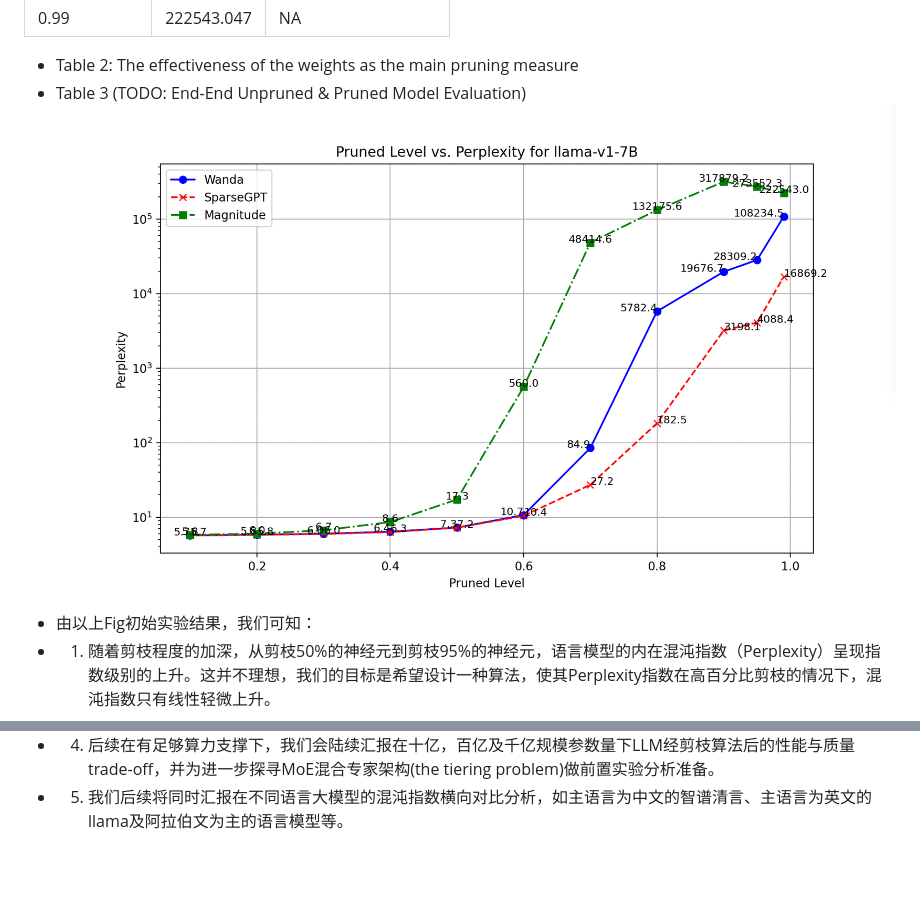
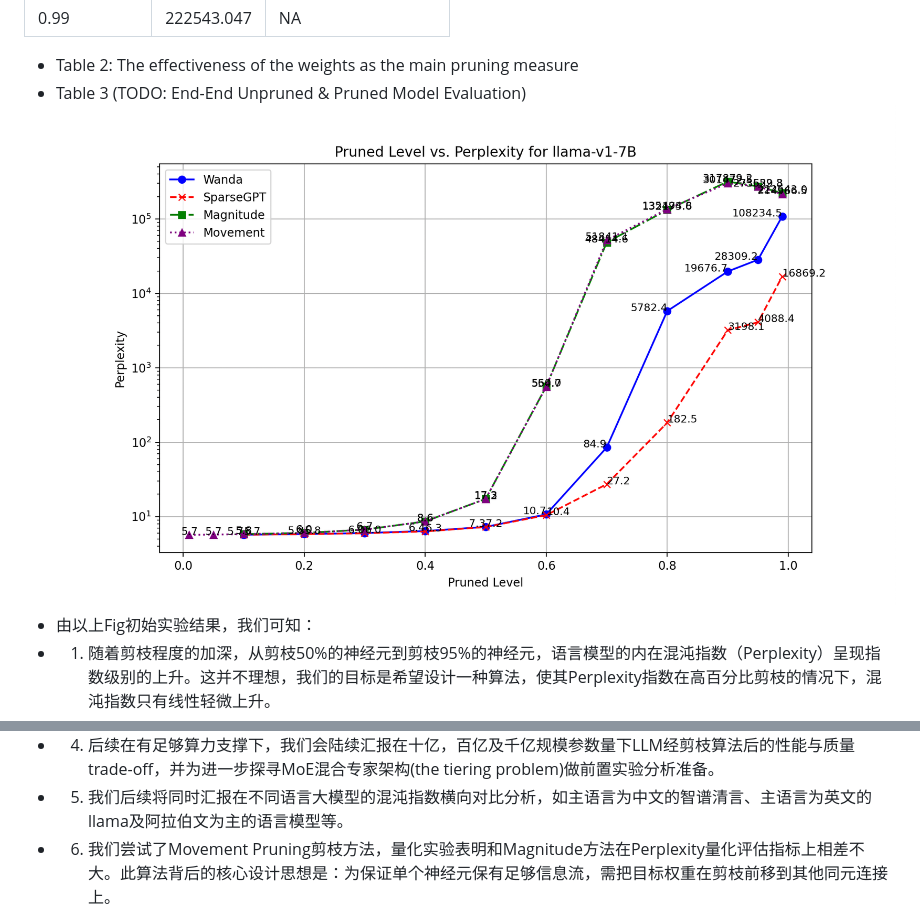
Before and after one commit to algmon/suanfamama-wei-research, a Markdown page: README.md, 2 parts joined by grey strips. GitHub-like rendering; pictures changed too: prune.fig1.v3.png (added); blank space fills up the shorter version.

```diff
--- a/README.md
+++ b/README.md
@@ -421,13 +434,14 @@ Note: 0.90 means 90% of the weights in the targeted neural network has been prun
 | 0.99      | 222543.047       | NA               |
 * Table 2: The effectiveness of the weights as the main pruning measure
 * Table 3 (TODO: End-End Unpruned & Pruned Model Evaluation)
-![](./prune.fig1.v2.png)
+![](./prune.fig1.v3.png)
 * 由以上Fig初始实验结果，我们可知：
 * 1. 随着剪枝程度的加深，从剪枝50%的神经元到剪枝95%的神经元，语言模型的内在混沌指数（Perplexity）呈现指数级别的上升。这并不理想，我们的目标是希望设计一种算法，使其Perplexity指数在高百分比剪枝的情况下，混沌指数只有线性轻微上升。
 * 2. 三种主流剪枝算法横向对比中，在低百分比剪枝，即当Pruned_Level<=0.5时，三种算法表现不相伯仲。在高百分比剪枝，即当Pruned_Level > 0.6时，SparseGPT算法表现比其余两种算法有明显优势。这可能因为以下原因：（1）SparseGPT's Pruning Strategy: SparseGPT likely employs a more sophisticated pruning strategy compared to Wanda and Magnitude. It might be selectively removing less important connections in the model, even at high pruning levels. (2) Wanda and Magnitude's Sensitivity: Wanda and Magnitude might be more sensitive to high pruning levels. (3) Dataset Characteristics: The dataset used for evaluation plays a crucial role. SparseGPT's advantage might be more pronounced on certain types of data. (4) Hyperparameter Tuning: The performance of pruning methods is sensitive to hyperparameters. SparseGPT might be benefiting from better hyperparameter optimization for this specific scenario.
 * 3. 对于7B参数级别的LLM，我们相信，随着其内部混沌指数上升，模型向外输出的文本质量会呈现下降趋势，性能会有一定幅度提升。我们将在未来汇报被剪枝模型向外输出文本质量的实验结果。
 * 4. 后续在有足够算力支撑下，我们会陆续汇报在十亿，百亿及千亿规模参数量下LLM经剪枝算法后的性能与质量trade-off，并为进一步探寻MoE混合专家架构(the tiering problem)做前置实验分析准备。
 * 5. 我们后续将同时汇报在不同语言大模型的混沌指数横向对比分析，如主语言为中文的智谱清言、主语言为英文的llama及阿拉伯文为主的语言模型等。
+* 6. 我们尝试了Movement Pruning剪枝方法，量化实验表明和Magnitude方法在Perplexity量化评估指标上相差不大。此算法背后的核心设计思想是：为保证单个神经元保有足够信息流，需把目标权重在剪枝前移到其他同元连接上。
 ![](./prune.fig2.v1.png)
 * Here are some of our observations from the above figure:
 * 1. Y-Axis (Perplexity) Range: Perplexity measures how well a model predicts sample data, and lower values generally indicate better performance.
```
Also changed, not shown: other parts of README.md (+26 -13 lines), 1 other file.
